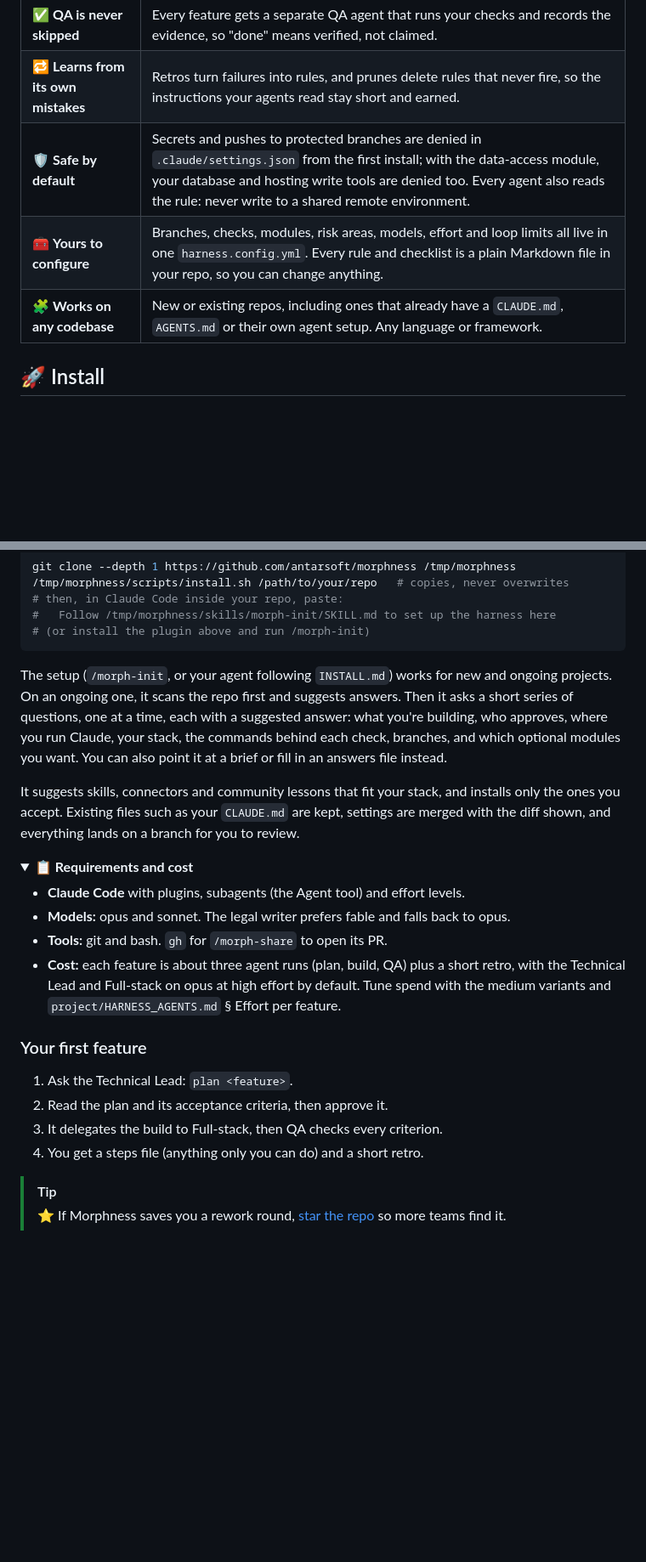
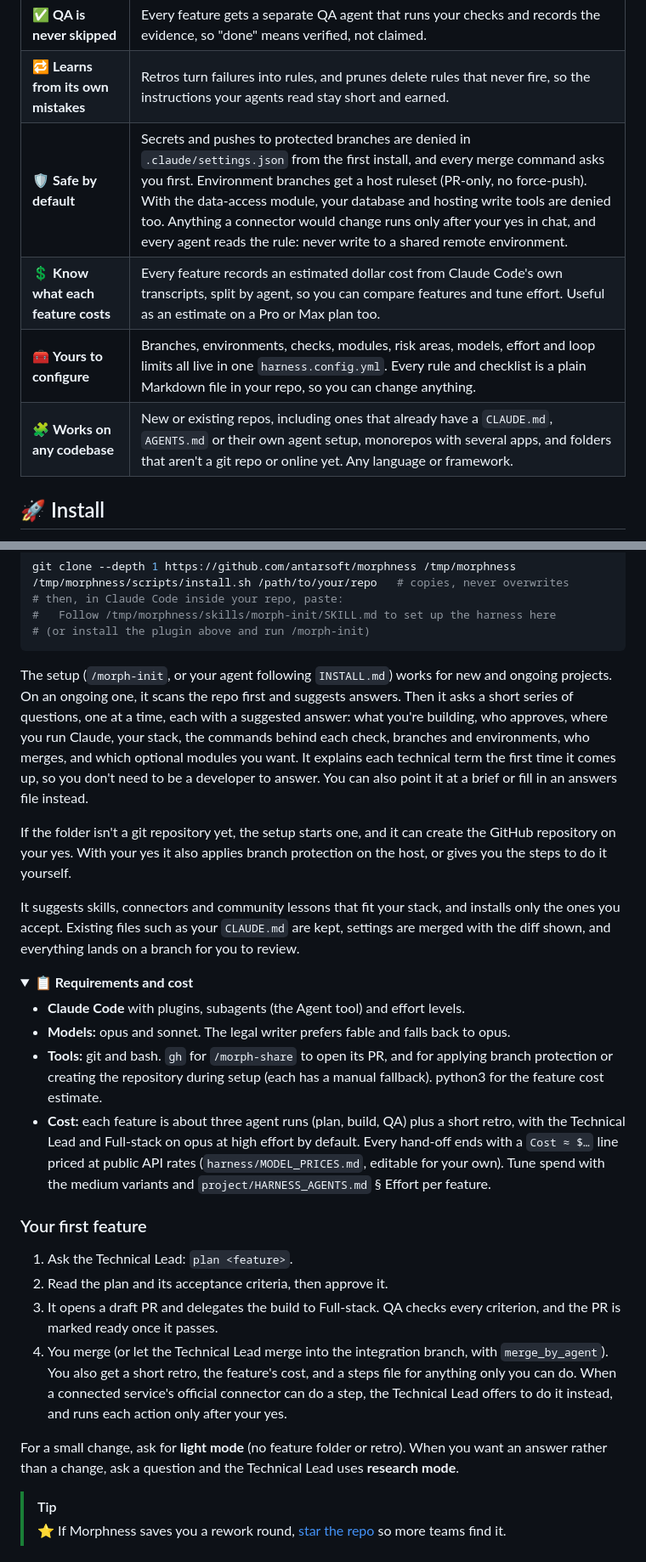
Before and after one commit to Antarsoft/morphness, a Markdown page: README.md, 2 parts joined by grey strips. Shown at 85% size. Drawn GitHub-style; folded sections open; blank space fills up the shorter version.

Commit message:
Bring the README up to date with the kit (#45)

```diff
--- a/README.md
+++ b/README.md
@@ -54,9 +54,10 @@ your stack starts with them.
 | 🧭 **Plan first, then build** | A Technical Lead writes a plan with testable acceptance criteria and waits for your approval before any code is written. |
 | ✅ **QA is never skipped** | Every feature gets a separate QA agent that runs your checks and records the evidence, so "done" means verified, not claimed. |
 | 🔁 **Learns from its own mistakes** | Retros turn failures into rules, and prunes delete rules that never fire, so the instructions your agents read stay short and earned. |
-| 🛡️ **Safe by default** | Secrets and pushes to protected branches are denied in `.claude/settings.json` from the first install; with the data-access module, your database and hosting write tools are denied too. Every agent also reads the rule: never write to a shared remote environment. |
-| 🧰 **Yours to configure** | Branches, checks, modules, risk areas, models, effort and loop limits all live in one `harness.config.yml`. Every rule and checklist is a plain Markdown file in your repo, so you can change anything. |
-| 🧩 **Works on any codebase** | New or existing repos, including ones that already have a `CLAUDE.md`, `AGENTS.md` or their own agent setup. Any language or framework. |
+| 🛡️ **Safe by default** | Secrets and pushes to protected branches are denied in `.claude/settings.json` from the first install, and every merge command asks you first. Environment branches get a host ruleset (PR-only, no force-push). With the data-access module, your database and hosting write tools are denied too. Anything a connector would change runs only after your yes in chat, and every agent reads the rule: never write to a shared remote environment. |
+| 💲 **Know what each feature costs** | Every feature records an estimated dollar cost from Claude Code's own transcripts, split by agent, so you can compare features and tune effort. Useful as an estimate on a Pro or Max plan too. |
+| 🧰 **Yours to configure** | Branches, environments, checks, modules, risk areas, models, effort and loop limits all live in one `harness.config.yml`. Every rule and checklist is a plain Markdown file in your repo, so you can change anything. |
+| 🧩 **Works on any codebase** | New or existing repos, including ones that already have a `CLAUDE.md`, `AGENTS.md` or their own agent setup, monorepos with several apps, and folders that aren't a git repo or online yet. Any language or framework. |
 
 ## 🚀 Install
 
@@ -94,10 +95,16 @@ git clone --depth 1 https://github.com/antarsoft/morphness /tmp/morphness
 </details>
 
 The setup (`/morph-init`, or your agent following `INSTALL.md`) works for new and ongoing
-projects. On an ongoing one, it scans the repo first and suggests answers. Then it asks a short series of questions, one at a time, each with a suggested
-answer: what you're building, who approves, where you run Claude, your stack, the commands behind
-each check, branches, and which optional modules you want. You can also point it at a brief or fill
-in an answers file instead.
+projects. On an ongoing one, it scans the repo first and suggests answers. Then it asks a short
+series of questions, one at a time, each with a suggested answer: what you're building, who
+approves, where you run Claude, your stack, the commands behind each check, branches and
+environments, who merges, and which optional modules you want. It explains each technical term the
+first time it comes up, so you don't need to be a developer to answer. You can also point it at a
+brief or fill in an answers file instead.
+
+If the folder isn't a git repository yet, the setup starts one, and it can create the GitHub
+repository on your yes. With your yes it also applies branch protection on the host, or gives you
+the steps to do it yourself.
 
 It suggests skills, connectors and community lessons that fit your stack, and installs only the ones
 you accept. Existing files such as your `CLAUDE.md` are kept, settings are merged with the diff
@@ -108,10 +115,13 @@ shown, and everything lands on a branch for you to review.
 
 - **Claude Code** with plugins, subagents (the Agent tool) and effort levels.
 - **Models:** opus and sonnet. The legal writer prefers fable and falls back to opus.
-- **Tools:** git and bash. `gh` for `/morph-share` to open its PR.
+- **Tools:** git and bash. `gh` for `/morph-share` to open its PR, and for applying branch
+  protection or creating the repository during setup (each has a manual fallback). python3 for the
+  feature cost estimate.
 - **Cost:** each feature is about three agent runs (plan, build, QA) plus a short retro, with the
-  Technical Lead and Full-stack on opus at high effort by default. Tune spend with the medium
-  variants and `project/HARNESS_AGENTS.md` § Effort per feature.
+  Technical Lead and Full-stack on opus at high effort by default. Every hand-off ends with a
+  `Cost ≈ $…` line priced at public API rates (`harness/MODEL_PRICES.md`, editable for your own).
+  Tune spend with the medium variants and `project/HARNESS_AGENTS.md` § Effort per feature.
 
 </details>
 
@@ -119,8 +129,15 @@ shown, and everything lands on a branch for you to review.
 
 1. Ask the Technical Lead: `plan <feature>`.
 2. Read the plan and its acceptance criteria, then approve it.
-3. It delegates the build to Full-stack, then QA checks every criterion.
-4. You get a steps file (anything only you can do) and a short retro.
+3. It opens a draft PR and delegates the build to Full-stack. QA checks every criterion, and the
+   PR is marked ready once it passes.
+4. You merge (or let the Technical Lead merge into the integration branch, with `merge_by_agent`).
+   You also get a short retro, the feature's cost, and a steps file for anything only you can do.
+   When a connected service's official connector can do a step, the Technical Lead offers to do it
+   instead, and runs each action only after your yes.
+
+For a small change, ask for **light mode** (no feature folder or retro). When you want an answer
+rather than a change, ask a question and the Technical Lead uses **research mode**.
 
 > [!TIP]
 > ⭐ If Morphness saves you a rework round, [star the repo](https://github.com/antarsoft/morphness) so more teams find it.
```
Also changed, not shown: other parts of README.md (+22 -6 lines).
